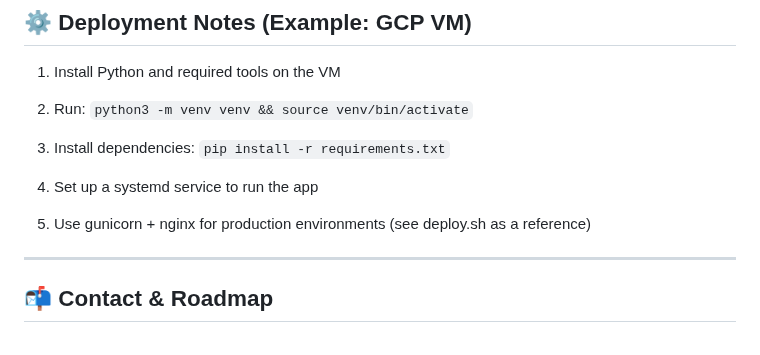
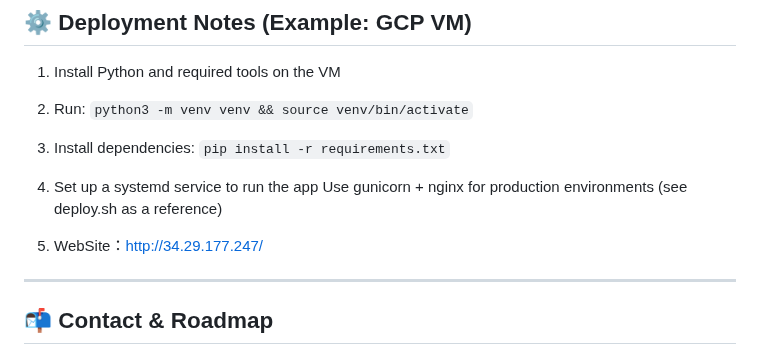
Before and after one commit to CynthiaYenJuChen/comforting-cat, a Markdown page: README.md, the part around the change. Rendered like a GitHub page.

```diff
--- a/README.md
+++ b/README.md
@@ -134,8 +134,9 @@ SELECT * FROM user_state;
 3. Install dependencies: `pip install -r requirements.txt`
 
 4. Set up a systemd service to run the app
+   Use gunicorn + nginx for production environments (see deploy.sh as a reference)
 
-5. Use gunicorn + nginx for production environments (see deploy.sh as a reference)
+5. WebSite：http://34.29.177.247/
 
 ---
 
```
